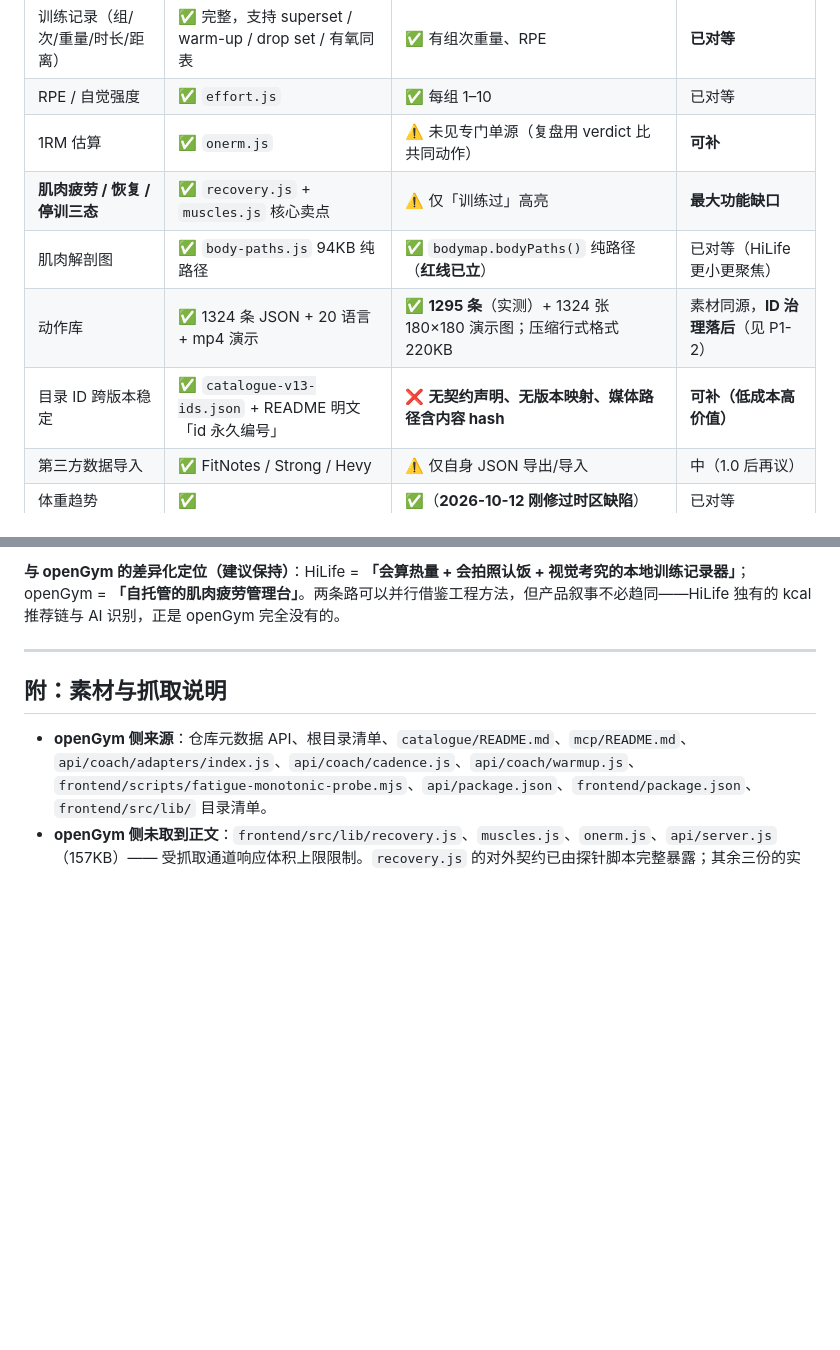
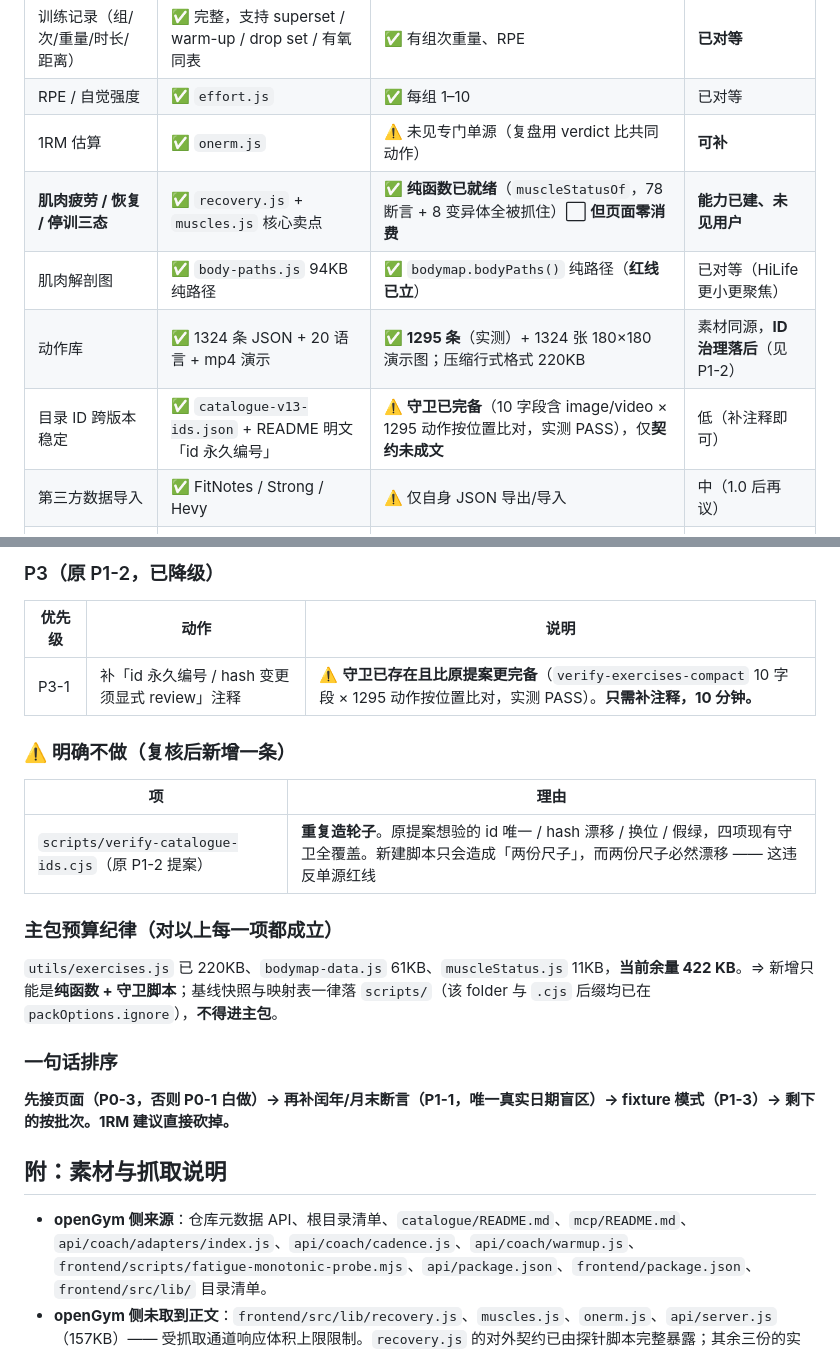
Before and after one commit to Amen-real/HiLife, a Markdown page: deliverables/openGym竞品分析与优化参考.md, 2 parts joined by grey strips. Drawn GitHub-style; blank space fills up the shorter version.

```diff
--- a/deliverables/openGym竞品分析与优化参考.md
+++ b/deliverables/openGym竞品分析与优化参考.md
@@ -128,10 +128,10 @@ README 的原话（要点）：**「加一个 provider = 这里一个文件 + `c
 | 训练记录（组/次/重量/时长/距离） | ✅ 完整，支持 superset / warm-up / drop set / 有氧同表 | ✅ 有组次重量、RPE | **已对等** |
 | RPE / 自觉强度 | ✅ `effort.js` | ✅ 每组 1–10 | 已对等 |
 | 1RM 估算 | ✅ `onerm.js` | ⚠️ 未见专门单源（复盘用 verdict 比共同动作） | **可补** |
-| **肌肉疲劳 / 恢复 / 停训三态** | ✅ `recovery.js` + `muscles.js` 核心卖点 | ⚠️ 仅「训练过」高亮 | **最大功能缺口** |
+| **肌肉疲劳 / 恢复 / 停训三态** | ✅ `recovery.js` + `muscles.js` 核心卖点 | ✅ **纯函数已就绪**（`muscleStatusOf`，78 断言 + 8 变异体全被抓住）⬜ **但页面零消费** | **能力已建、未见用户** |
 | 肌肉解剖图 | ✅ `body-paths.js` 94KB 纯路径 | ✅ `bodymap.bodyPaths()` 纯路径（**红线已立**） | 已对等（HiLife 更小更聚焦） |
 | 动作库 | ✅ 1324 条 JSON + 20 语言 + mp4 演示 | ✅ **1295 条**（实测）+ 1324 张 180×180 演示图；压缩行式格式 220KB | 素材同源，**ID 治理落后**（见 P1-2） |
-| 目录 ID 跨版本稳定 | ✅ `catalogue-v13-ids.json` + README 明文「id 永久编号」 | ❌ **无契约声明、无版本映射、媒体路径含内容 hash** | **可补（低成本高价值）** |
+| 目录 ID 跨版本稳定 | ✅ `catalogue-v13-ids.json` + README 明文「id 永久编号」 | ⚠️ **守卫已完备**（10 字段含 image/video × 1295 动作按位置比对，实测 PASS），仅**契约未成文** | 低（补注释即可） |
 | 第三方数据导入 | ✅ FitNotes / Strong / Hevy | ⚠️ 仅自身 JSON 导出/导入 | 中（1.0 后再议） |
 | 体重趋势 | ✅ | ✅（**2026-10-12 刚修过时区缺陷**） | 已对等 |
 | 热量推荐 | ⚠️ 未见（体重趋势 + 复盘为主） | ✅ Mifflin-St Jeor 全链路 | **HiLife 领先** |
@@ -250,7 +290,19 @@ README 的原话（要点）：**「加一个 provider = 这里一个文件 + `c
 
-**与 openGym 的差异化定位（建议保持）**：HiLife = **「会算热量 + 会拍照认饭 + 视觉考究的本地训练记录器」**；openGym = **「自托管的肌肉疲劳管理台」**。两条路可以并行借鉴工程方法，但产品叙事不必趋同——HiLife 独有的 kcal 推荐链与 AI 识别，正是 openGym 完全没有的。
+### P3（原 P1-2，已降级）
+| 优先级 | 动作 | 说明 |
+| --- | --- | --- |
+| P3-1 | 补「id 永久编号 / hash 变更须显式 review」注释 | ⚠️ **守卫已存在且比原提案更完备**（`verify-exercises-compact` 10 字段 × 1295 动作按位置比对，实测 PASS）。**只需补注释，10 分钟。** |
 
----
+### ⚠️ 明确不做（复核后新增一条）
+| 项 | 理由 |
+| --- | --- |
+| `scripts/verify-catalogue-ids.cjs`（原 P1-2 提案） | **重复造轮子**。原提案想验的 id 唯一 / hash 漂移 / 换位 / 假绿，四项现有守卫全覆盖。新建脚本只会造成「两份尺子」，而两份尺子必然漂移 —— 这违反单源红线 |
+
+### 主包预算纪律（对以上每一项都成立）
+`utils/exercises.js` 已 220KB、`bodymap-data.js` 61KB、`muscleStatus.js` 11KB，**当前余量 422 KB**。⇒ 新增只能是**纯函数 + 守卫脚本**；基线快照与映射表一律落 `scripts/`（该 folder 与 `.cjs` 后缀均已在 `packOptions.ignore`），**不得进主包**。
+
+### 一句话排序
+**先接页面（P0-3，否则 P0-1 白做）→ 再补闰年/月末断言（P1-1，唯一真实日期盲区）→ fixture 模式（P1-3）→ 剩下的按批次。1RM 建议直接砍掉。**
 
 ## 附：素材与抓取说明
 
```
Also changed, not shown: other parts of deliverables/openGym竞品分析与优化参考.md (+61 -21 lines).
